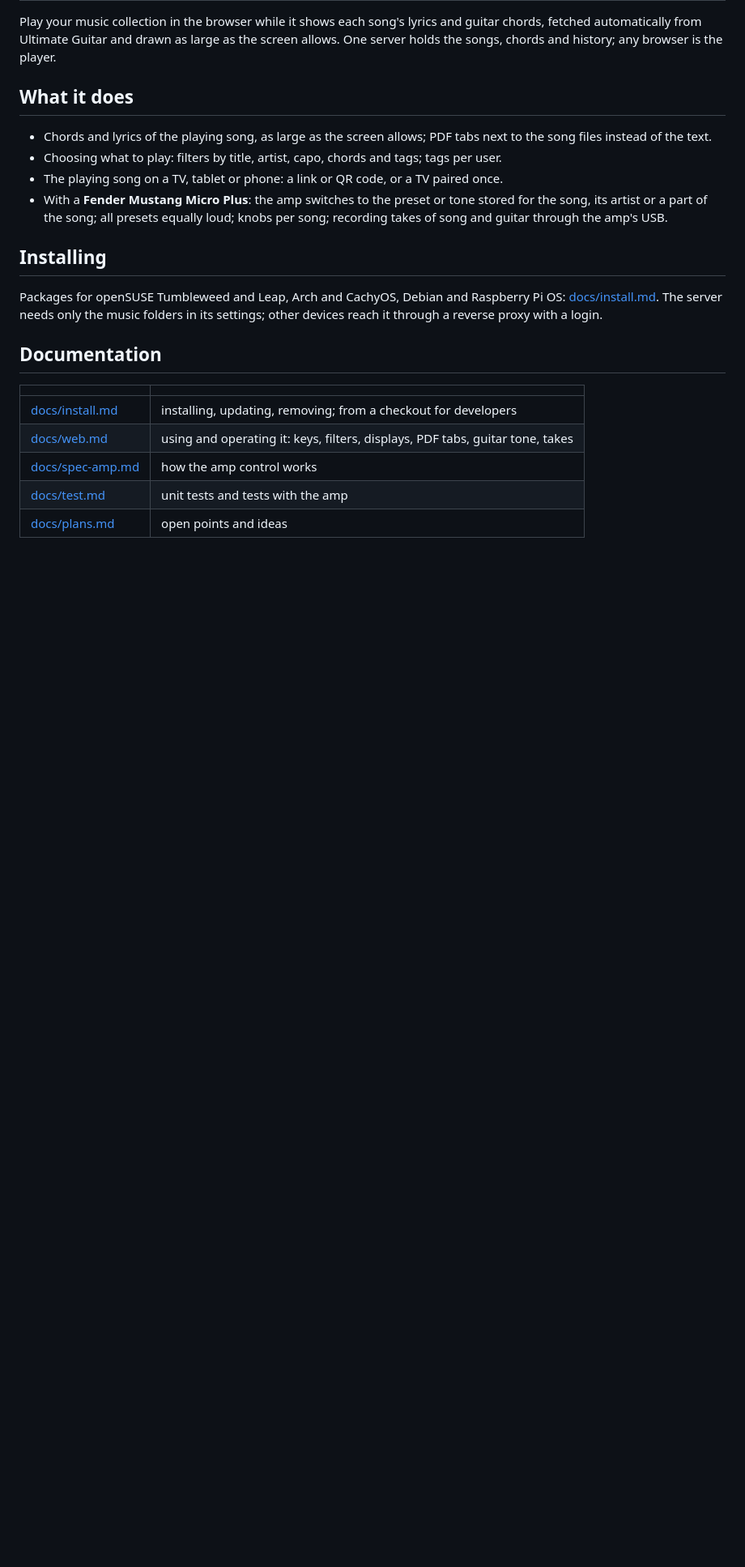
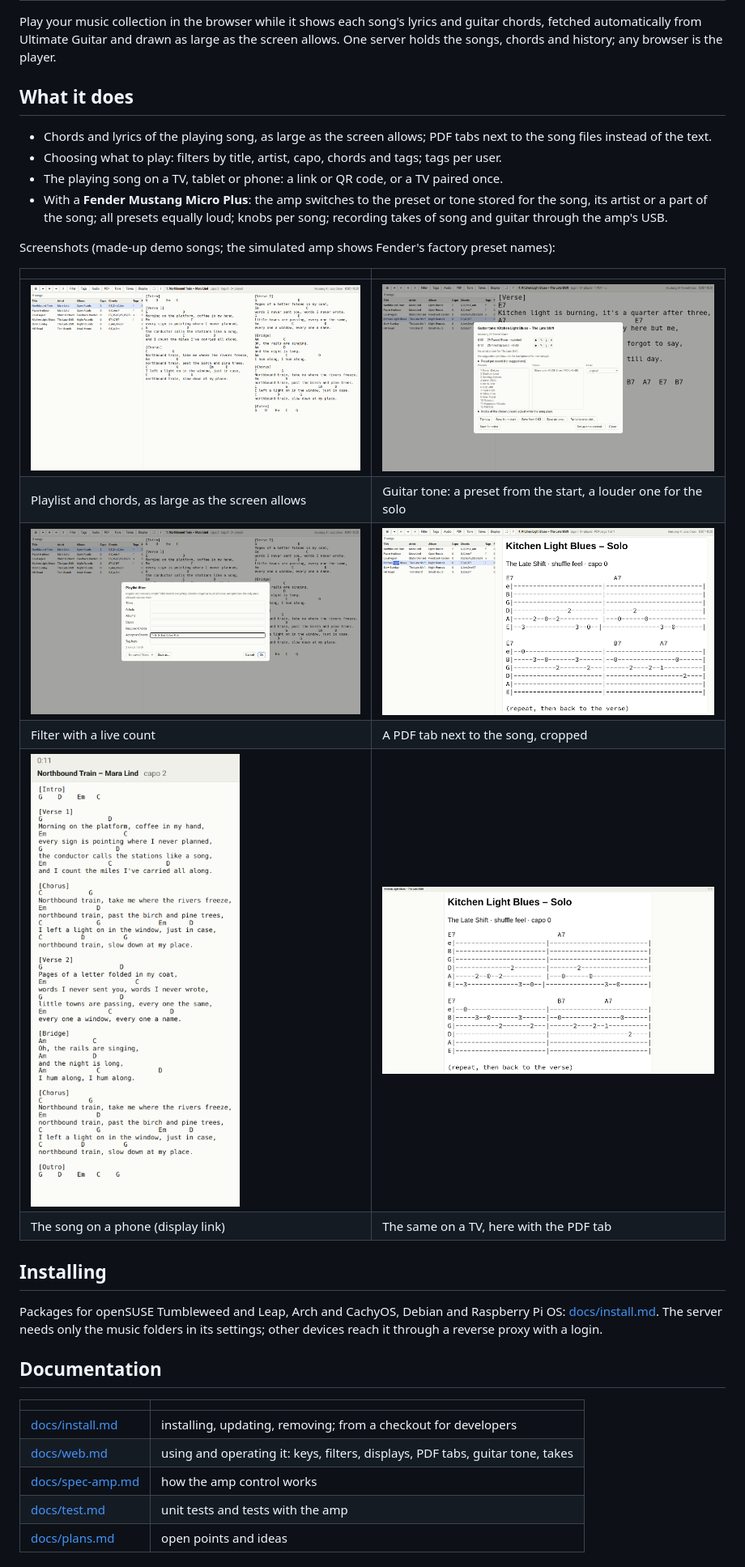
Before and after one commit to joba-1/ChordsPlay, a Markdown page: README.md, the part around the change. Shown at 81% size. Rendered like a GitHub page; pictures changed too: docs/screenshots/display-phone.png (added), docs/screenshots/display-tv.png (added), docs/screenshots/filter.png (added); blank space fills up the shorter version.

Commit message:
README: screenshots of demo songs (playlist and chords, filter, guitar tone, PDF tab, display on phone and TV)

```diff
--- a/README.md
+++ b/README.md
@@ -13,6 +13,17 @@ allows. One server holds the songs, chords and history; any browser is the playe
 * With a **Fender Mustang Micro Plus**: the amp switches to the preset or tone stored for
   the song, its artist or a part of the song; all presets equally loud; knobs per song;
   recording takes of song and guitar through the amp's USB.
+
+Screenshots (made-up demo songs; the simulated amp shows Fender's factory preset names):
+
+| | |
+|---|---|
+| ![Playlist and chords](docs/screenshots/main.png) | ![Guitar tone of a song: a preset from the start, a louder one for the solo](docs/screenshots/tone.png) |
+| Playlist and chords, as large as the screen allows | Guitar tone: a preset from the start, a louder one for the solo |
+| ![Filter with live count](docs/screenshots/filter.png) | ![A PDF tab instead of the text](docs/screenshots/pdf.png) |
+| Filter with a live count | A PDF tab next to the song, cropped |
+| ![The display on a phone](docs/screenshots/display-phone.png) | ![The display on a TV](docs/screenshots/display-tv.png) |
+| The song on a phone (display link) | The same on a TV, here with the PDF tab |
 
 ## Installing
 
```
